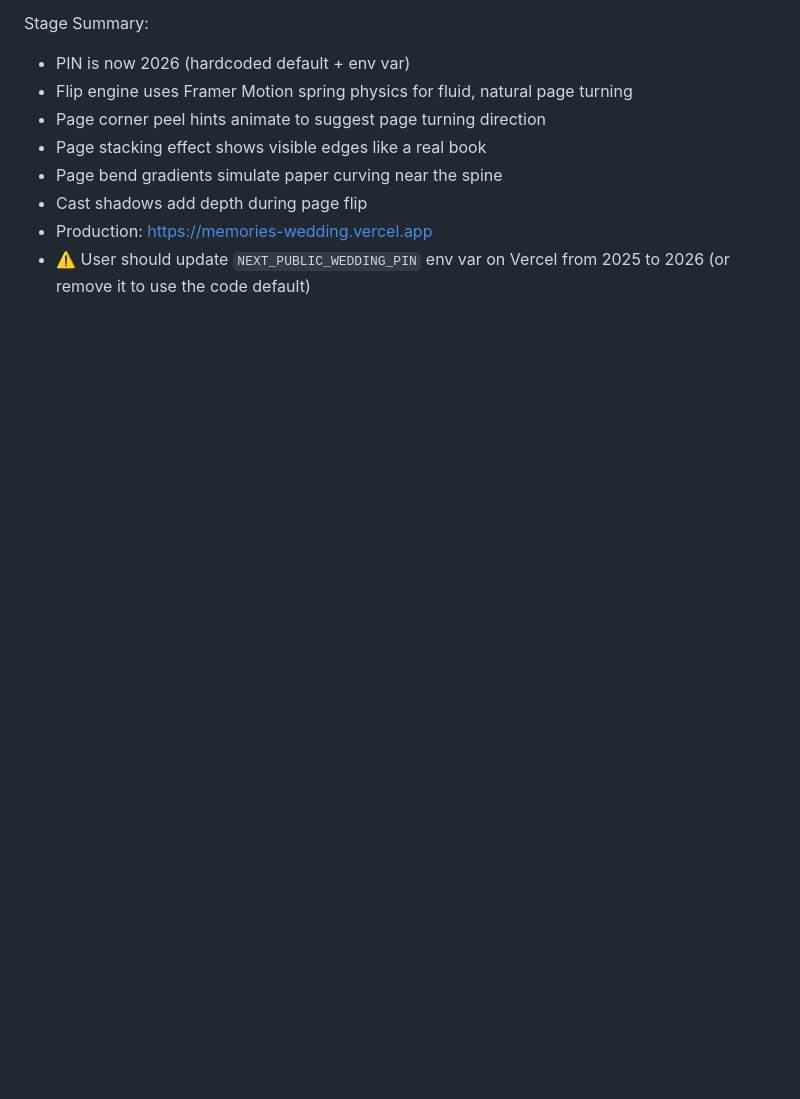
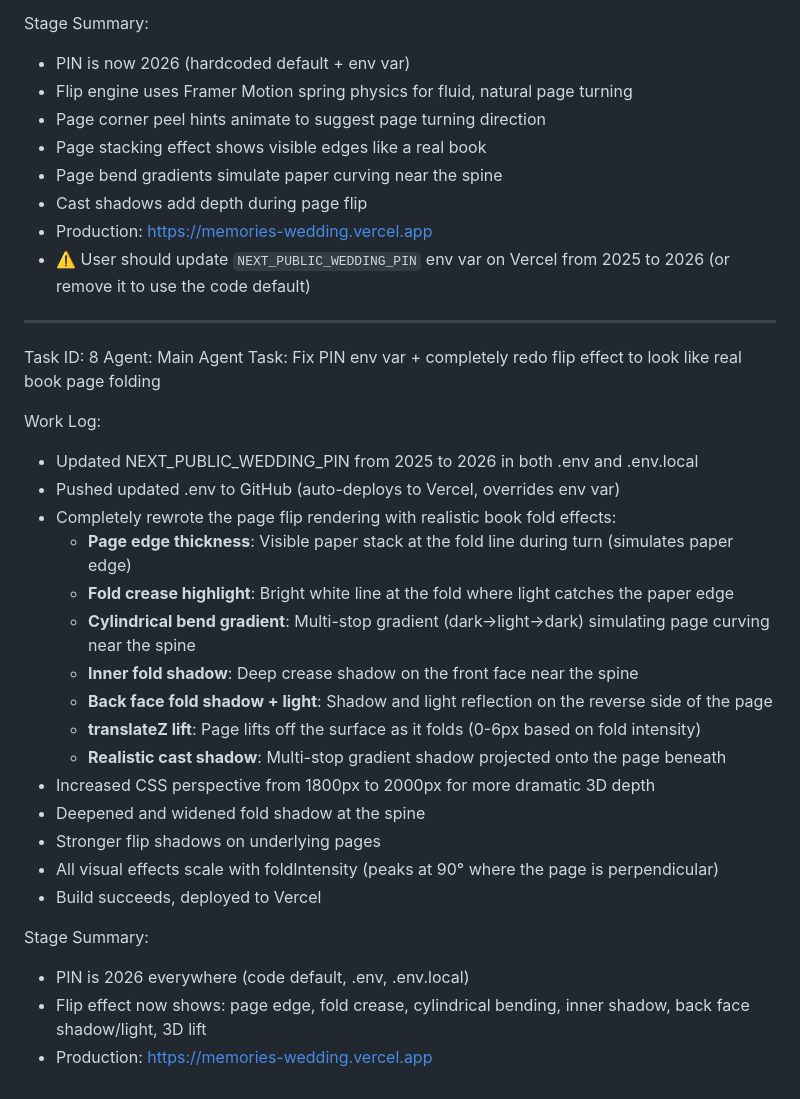
Before and after one commit to bfrpaulondev/memories, a Markdown page: worklog.md, the part around the change. Drawn GitHub-style; blank space fills up the shorter version.

Commit message:
bac94c06-411c-4238-8193-c5b2769a9307

```diff
--- a/worklog.md
+++ b/worklog.md
@@ -217,3 +217,29 @@ Stage Summary:
 - Cast shadows add depth during page flip
 - Production: https://memories-wedding.vercel.app
 - ⚠️ User should update `NEXT_PUBLIC_WEDDING_PIN` env var on Vercel from 2025 to 2026 (or remove it to use the code default)
+---
+Task ID: 8
+Agent: Main Agent
+Task: Fix PIN env var + completely redo flip effect to look like real book page folding
+
+Work Log:
+- Updated NEXT_PUBLIC_WEDDING_PIN from 2025 to 2026 in both .env and .env.local
+- Pushed updated .env to GitHub (auto-deploys to Vercel, overrides env var)
+- Completely rewrote the page flip rendering with realistic book fold effects:
+  - **Page edge thickness**: Visible paper stack at the fold line during turn (simulates paper edge)
+  - **Fold crease highlight**: Bright white line at the fold where light catches the paper edge
+  - **Cylindrical bend gradient**: Multi-stop gradient (dark→light→dark) simulating page curving near the spine
+  - **Inner fold shadow**: Deep crease shadow on the front face near the spine
+  - **Back face fold shadow + light**: Shadow and light reflection on the reverse side of the page
+  - **translateZ lift**: Page lifts off the surface as it folds (0-6px based on fold intensity)
+  - **Realistic cast shadow**: Multi-stop gradient shadow projected onto the page beneath
+- Increased CSS perspective from 1800px to 2000px for more dramatic 3D depth
+- Deepened and widened fold shadow at the spine
+- Stronger flip shadows on underlying pages
+- All visual effects scale with foldIntensity (peaks at 90° where the page is perpendicular)
+- Build succeeds, deployed to Vercel
+
+Stage Summary:
+- PIN is 2026 everywhere (code default, .env, .env.local)
+- Flip effect now shows: page edge, fold crease, cylindrical bending, inner shadow, back face shadow/light, 3D lift
+- Production: https://memories-wedding.vercel.app
```
